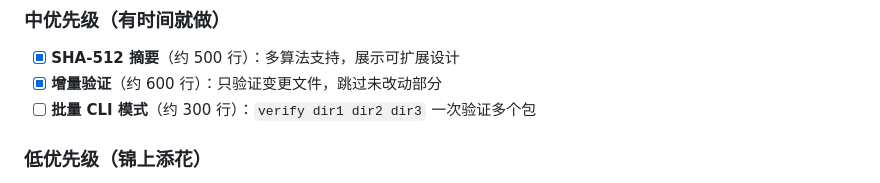
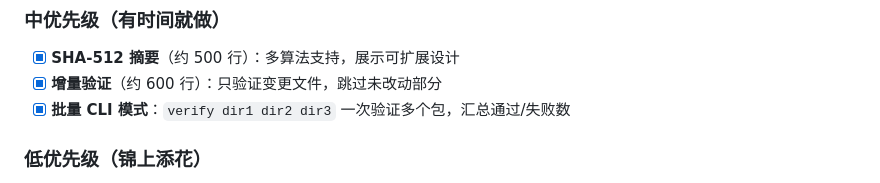
Before and after one commit to wenlittle/MoonEvidence, a Markdown page: docs/ROADMAP.md, the part around the change. GitHub-like rendering.

Commit message:
docs: mark batch CLI mode as done in ROADMAP
Co-authored-by: Cursor <cursoragent@cursor.com>

```diff
--- a/docs/ROADMAP.md
+++ b/docs/ROADMAP.md
@@ -46,7 +46,7 @@
 
 - [x] **SHA-512 摘要**（约 500 行）：多算法支持，展示可扩展设计
 - [x] **增量验证**（约 600 行）：只验证变更文件，跳过未改动部分
-- [ ] **批量 CLI 模式**（约 300 行）：`verify dir1 dir2 dir3` 一次验证多个包
+- [x] **批量 CLI 模式**：`verify dir1 dir2 dir3` 一次验证多个包，汇总通过/失败数
 
 ### 低优先级（锦上添花）
 
```
